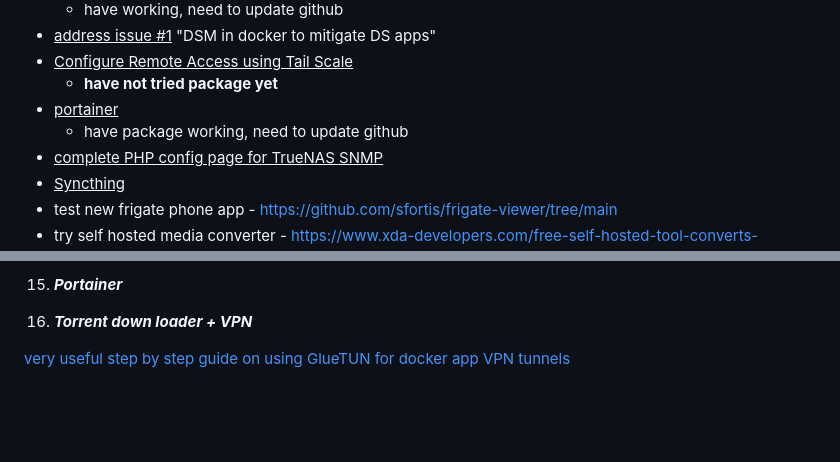
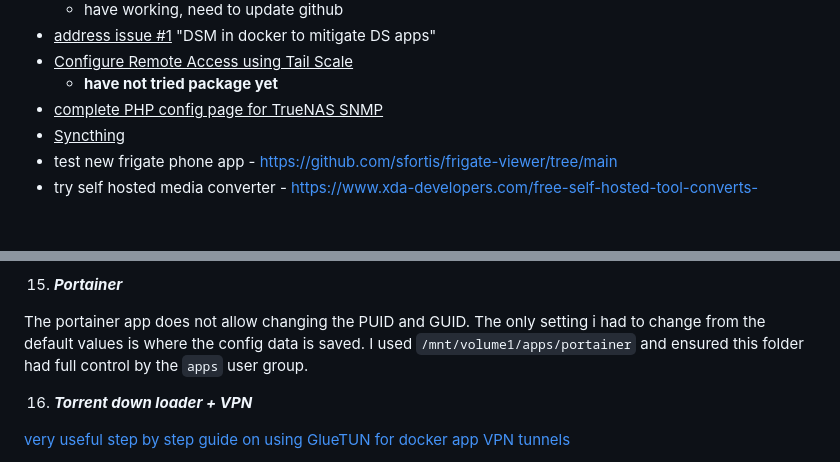
Before and after one commit to wallacebrf/Synology-to-TrueNAS, a Markdown page: README.md, 2 parts joined by grey strips. GitHub-like rendering; blank space fills up the shorter version.

```diff
--- a/README.md
+++ b/README.md
@@ -19,8 +19,6 @@ To-Do List:
 - <ins>address issue #1</ins> "DSM in docker to mitigate DS apps"
 - <ins>Configure Remote Access using Tail Scale</ins>
   - **have not tried package yet**
-- <ins>portainer</ins>
-  - have package working, need to update github
 - <ins>complete PHP config page for TrueNAS SNMP</ins>
 - <ins>Syncthing</ins>
 - test new frigate phone app - https://github.com/sfortis/frigate-viewer/tree/main
@@ -556,6 +554,8 @@ My actual public IPv4 address starts with 98.... which is what the normal chromi
 <div id="Portainer"></div>
 
 15. ***Portainer***
+
+The portainer app does not allow changing the PUID and GUID. The only setting i had to change from the default values is where the config data is saved. I used `/mnt/volume1/apps/portainer` and ensured this folder had full control by the `apps` user group.
 
 <div id="Torrent_downloader_VPN"></div>
 
```
